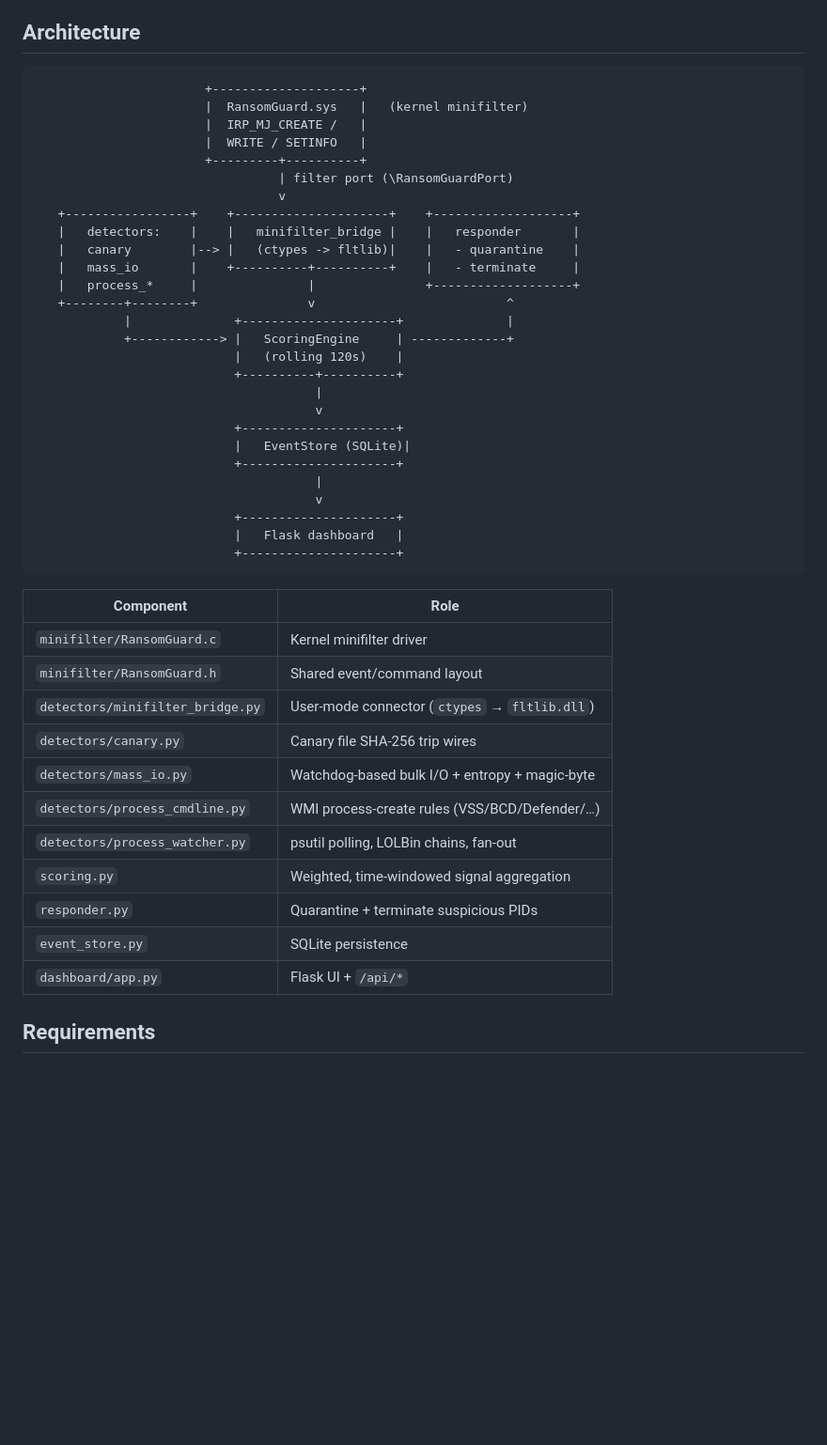
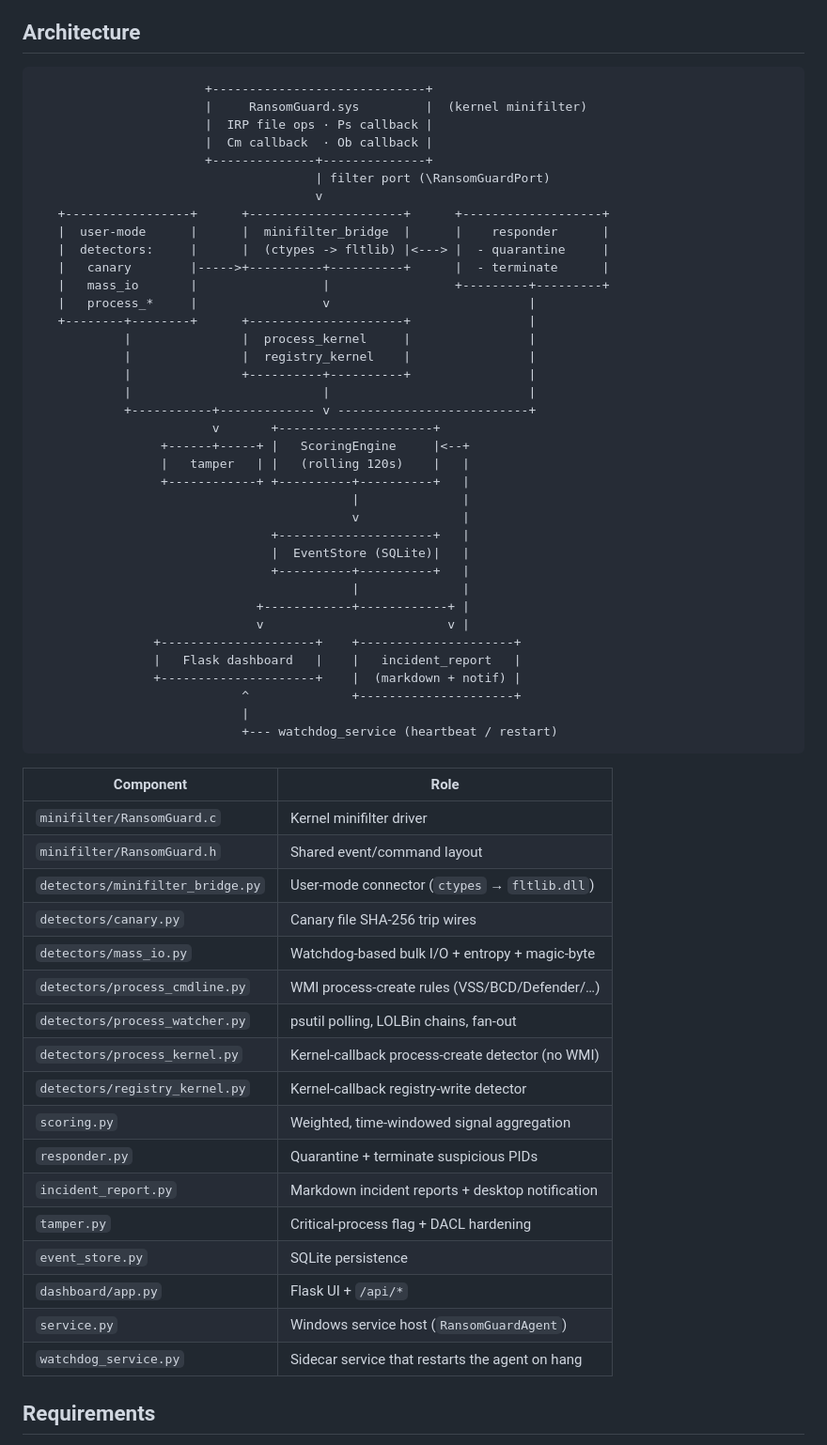
Before and after one commit to xodu-smile/xodusmile, a Markdown page: README.md, the part around one of its changes. Shown at 94% size. GitHub-like rendering; blank space fills up the shorter version.

Commit message:
docs: sync README with current implementation
- Components table: add process_kernel, registry_kernel, incident_report,
  tamper, service, watchdog_service (6 files that already exist but were
  missing from the table).
- Architecture diagram: redraw to include the four kernel callback sources
  (IRP file ops, Ps/Cm/Ob callbacks), the new kernel-callback detectors,
  tamper, incident_report, and watchdog_service.
- CLI flags table: add --reports-dir, --no-notify, --no-tamper-protection,
  --watchdog-pid (all already parsed by agent.py).
- API endpoints: add /api/heartbeat, /api/reports, /api/reports/<filename>
  (already implemented in dashboard/app.py).
- Simulator scenarios: expand from {canary|encrypt|full} to the actual
  7 supported scenarios (adds populate, vss, bcd, stealth) and clarify
  each scenario's safety guarantee.

Co-Authored-By: Claude Opus 4.7 (1M context) <noreply@anthropic.com>

````diff
--- a/README.md
+++ b/README.md
@@ -38,33 +38,43 @@ process the moment it crosses a threshold.
 ## Architecture
 
 ```
-                       +--------------------+
-                       |  RansomGuard.sys   |   (kernel minifilter)
-                       |  IRP_MJ_CREATE /   |
-                       |  WRITE / SETINFO   |
-                       +---------+----------+
-                                 | filter port (\RansomGuardPort)
-                                 v
-   +-----------------+    +---------------------+    +-------------------+
-   |   detectors:    |    |   minifilter_bridge |    |   responder       |
-   |   canary        |--> |   (ctypes -> fltlib)|    |   - quarantine    |
-   |   mass_io       |    +----------+----------+    |   - terminate     |
-   |   process_*     |               |               +-------------------+
-   +--------+--------+               v                          ^
-            |              +---------------------+              |
-            +------------> |   ScoringEngine     | -------------+
-                           |   (rolling 120s)    |
-                           +----------+----------+
-                                      |
+                       +-----------------------------+
+                       |     RansomGuard.sys         |  (kernel minifilter)
+                       |  IRP file ops · Ps callback |
+                       |  Cm callback  · Ob callback |
+                       +--------------+--------------+
+                                      | filter port (\RansomGuardPort)
                                       v
-                           +---------------------+
-                           |   EventStore (SQLite)|
-                           +---------------------+
-                                      |
-                                      v
-                           +---------------------+
-                           |   Flask dashboard   |
-                           +---------------------+
+   +-----------------+      +---------------------+      +-------------------+
+   |  user-mode      |      |  minifilter_bridge  |      |    responder      |
+   |  detectors:     |      |  (ctypes -> fltlib) |<---> |  - quarantine     |
+   |   canary        |----->+----------+----------+      |  - terminate      |
+   |   mass_io       |                 |                 +---------+---------+
+   |   process_*     |                 v                           |
+   +--------+--------+      +---------------------+                |
+            |               |  process_kernel     |                |
+            |               |  registry_kernel    |                |
+            |               +----------+----------+                |
+            |                          |                           |
+            +-----------+------------- v --------------------------+
+                        v       +---------------------+
+                 +------+-----+ |   ScoringEngine     |<--+
+                 |   tamper   | |   (rolling 120s)    |   |
+                 +------------+ +----------+----------+   |
+                                           |              |
+                                           v              |
+                                +---------------------+   |
+                                |  EventStore (SQLite)|   |
+                                +----------+----------+   |
+                                           |              |
+                              +------------+------------+ |
+                              v                         v |
+                +---------------------+    +---------------------+
+                |   Flask dashboard   |    |   incident_report   |
+                +---------------------+    |  (markdown + notif) |
+                            ^              +---------------------+
+                            |
+                            +--- watchdog_service (heartbeat / restart)
 ```
 
 | Component                        | Role                                            |
@@ -76,10 +86,16 @@ process the moment it crosses a threshold.
 | `detectors/mass_io.py`           | Watchdog-based bulk I/O + entropy + magic-byte  |
 | `detectors/process_cmdline.py`   | WMI process-create rules (VSS/BCD/Defender/…)   |
 | `detectors/process_watcher.py`   | psutil polling, LOLBin chains, fan-out          |
+| `detectors/process_kernel.py`    | Kernel-callback process-create detector (no WMI)|
+| `detectors/registry_kernel.py`   | Kernel-callback registry-write detector         |
 | `scoring.py`                     | Weighted, time-windowed signal aggregation      |
 | `responder.py`                   | Quarantine + terminate suspicious PIDs          |
+| `incident_report.py`             | Markdown incident reports + desktop notification|
+| `tamper.py`                      | Critical-process flag + DACL hardening          |
 | `event_store.py`                 | SQLite persistence                              |
 | `dashboard/app.py`               | Flask UI + `/api/*`                             |
+| `service.py`                     | Windows service host (`RansomGuardAgent`)       |
+| `watchdog_service.py`            | Sidecar service that restarts the agent on hang |
 
 ## Requirements
 
````
Also changed, not shown: other parts of README.md (+26 -16 lines).
